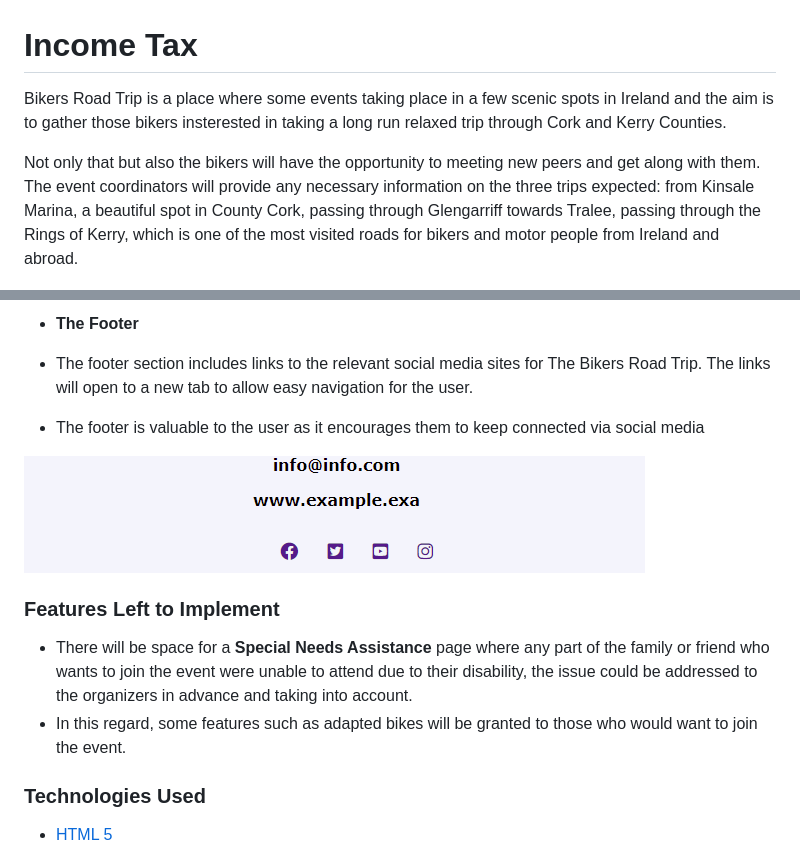
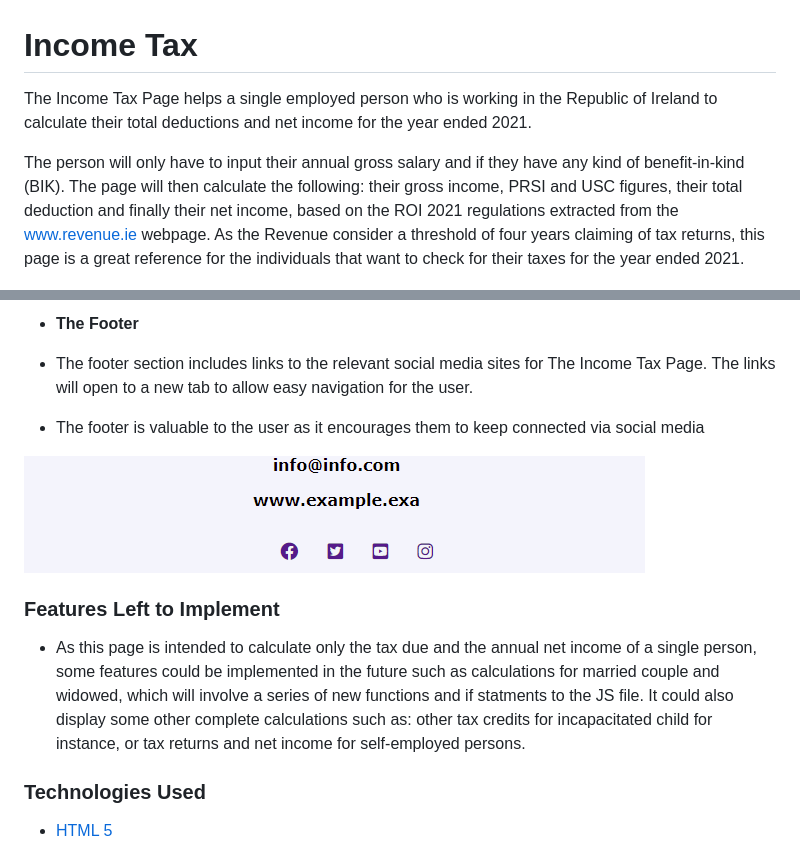
Before and after one commit to MuttiD/Income-Tax, a Markdown page: README.md, 2 parts joined by grey strips. Rendered like a GitHub page.

```diff
--- a/README.md
+++ b/README.md
@@ -2,9 +2,10 @@
 
 # Income Tax
 
-Bikers Road Trip is a place where some events taking place in a few scenic spots in Ireland and the aim is to gather those bikers insterested in taking a long run relaxed trip through Cork and Kerry Counties.
+The Income Tax Page helps a single employed person who is working in the Republic of Ireland to calculate their total deductions and net income for the year ended 2021.
 
-Not only that but also the bikers will have the opportunity to meeting new peers and get along with them. The event coordinators will provide any necessary information on the three trips expected: from Kinsale Marina, a beautiful spot in County Cork, passing through Glengarriff towards Tralee, passing through the Rings of Kerry, which is one of the most visited roads for bikers and motor people from Ireland and abroad.
+The person will only have to input their annual gross salary and if they have any kind of benefit-in-kind (BIK). The page will then calculate the following: their gross income, PRSI and USC figures, their total deduction and finally their net income, based on the ROI 2021 regulations extracted from the www.revenue.ie webpage.
+As the Revenue consider a threshold of four years claiming of tax returns, this page is a great reference for the individuals that want to check for their taxes for the year ended 2021.
 
 ![Responsive Mockup](/assets/images/I_am_responsive.png)
 
@@ -51,7 +56,7 @@ Not only that but also the bikers will have the opportunity to meeting new peers
 
 - __The Footer__
 
-- The footer section includes links to the relevant social media sites for The Bikers Road Trip. The links will open to a new tab to allow easy navigation for the user.
+- The footer section includes links to the relevant social media sites for The Income Tax Page. The links will open to a new tab to allow easy navigation for the user.
 - The footer is valuable to the user as it encourages them to keep connected via social media
 
 ![Footer](/assets/images/footer.png)
@@ -60,8 +65,8 @@ Not only that but also the bikers will have the opportunity to meeting new peers
 
 ### Features Left to Implement
 
-- There will be space for a **Special Needs Assistance** page where any part of the family or friend who wants to join the event were unable to attend due to their disability, the issue could be addressed to the organizers in advance and taking into account.
-- In this regard, some features such as adapted bikes will be granted to those who would want to join the event.
+- As this page is intended to calculate only the tax due and the annual net income of a single person, some features could be implemented in the future such as calculations for married couple and widowed, which will involve a series of new functions and if statments to the JS file. It could also display some other complete calculations such as: other tax credits for incapacitated child for instance, or tax returns and net income for self-employed persons.
+
 
 
 ### Technologies Used
```
Also changed, not shown: other parts of README.md (+43 -19 lines), assets/images/testing_30k.png (added), assets/images/testing_47k.png (added), assets/images/testing_60k.png (added), 2 other files.
